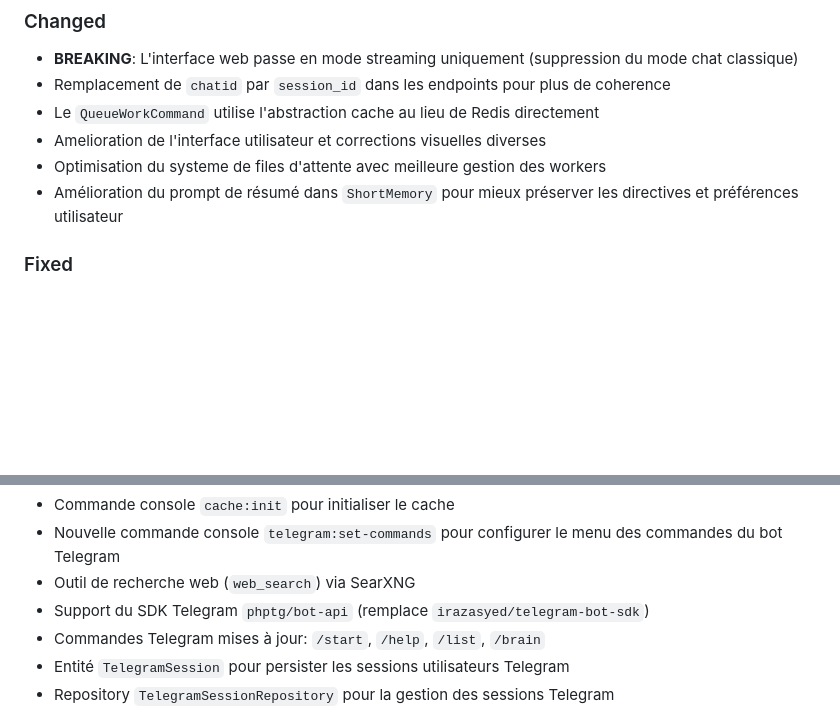
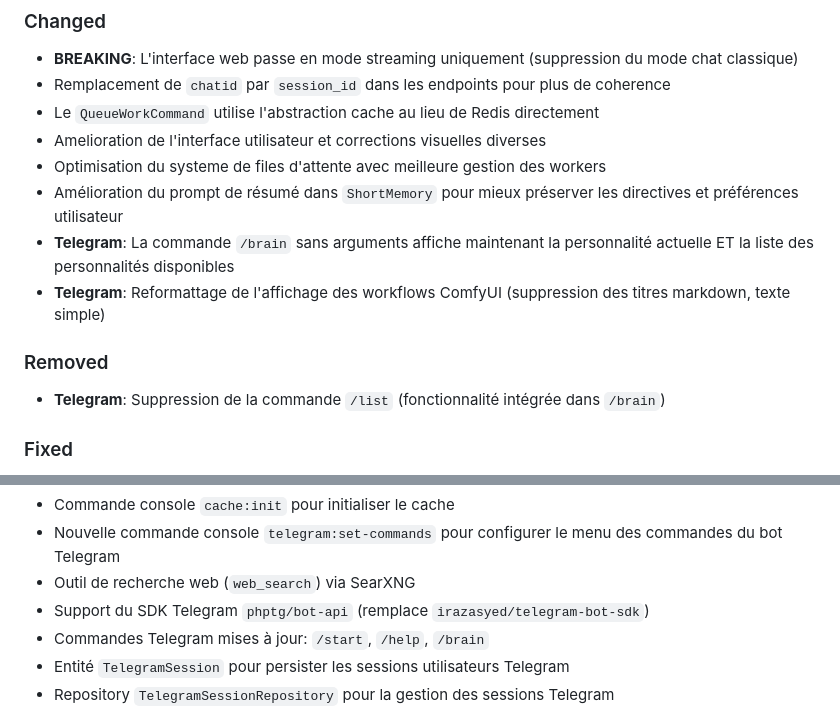
Before and after one commit to semhoun/claire-chatbot, a Markdown page: CHANGELOG.md, 2 parts joined by grey strips. Rendered like a GitHub page; blank space fills up the shorter version.

Commit message:
Update REAME.md and CHANGELOG.md

```diff
--- a/CHANGELOG.md
+++ b/CHANGELOG.md
@@ -24,6 +24,11 @@ et ce projet adhère à [Semantic Versioning](https://semver.org/lang/fr/).
 - Amelioration de l'interface utilisateur et corrections visuelles diverses
 - Optimisation du systeme de files d'attente avec meilleure gestion des workers
 - Amélioration du prompt de résumé dans `ShortMemory` pour mieux préserver les directives et préférences utilisateur
+- **Telegram**: La commande `/brain` sans arguments affiche maintenant la personnalité actuelle ET la liste des personnalités disponibles
+- **Telegram**: Reformattage de l'affichage des workflows ComfyUI (suppression des titres markdown, texte simple)
+
+### Removed
+- **Telegram**: Suppression de la commande `/list` (fonctionnalité intégrée dans `/brain`)
 
 ### Fixed
 - Correction de la suppression du dernier message dans l'historique
@@ -197,7 +202,7 @@ et ce projet adhère à [Semantic Versioning](https://semver.org/lang/fr/).
 - Nouvelle commande console `telegram:set-commands` pour configurer le menu des commandes du bot Telegram
 - Outil de recherche web (`web_search`) via SearXNG
 - Support du SDK Telegram `phptg/bot-api` (remplace `irazasyed/telegram-bot-sdk`)
-- Commandes Telegram mises à jour: `/start`, `/help`, `/list`, `/brain`
+- Commandes Telegram mises à jour: `/start`, `/help`, `/brain`
 - Entité `TelegramSession` pour persister les sessions utilisateurs Telegram
 - Repository `TelegramSessionRepository` pour la gestion des sessions Telegram
 
```
Also changed, not shown: other parts of CHANGELOG.md (+1 -1 lines), README.md (+2 -4 lines).
